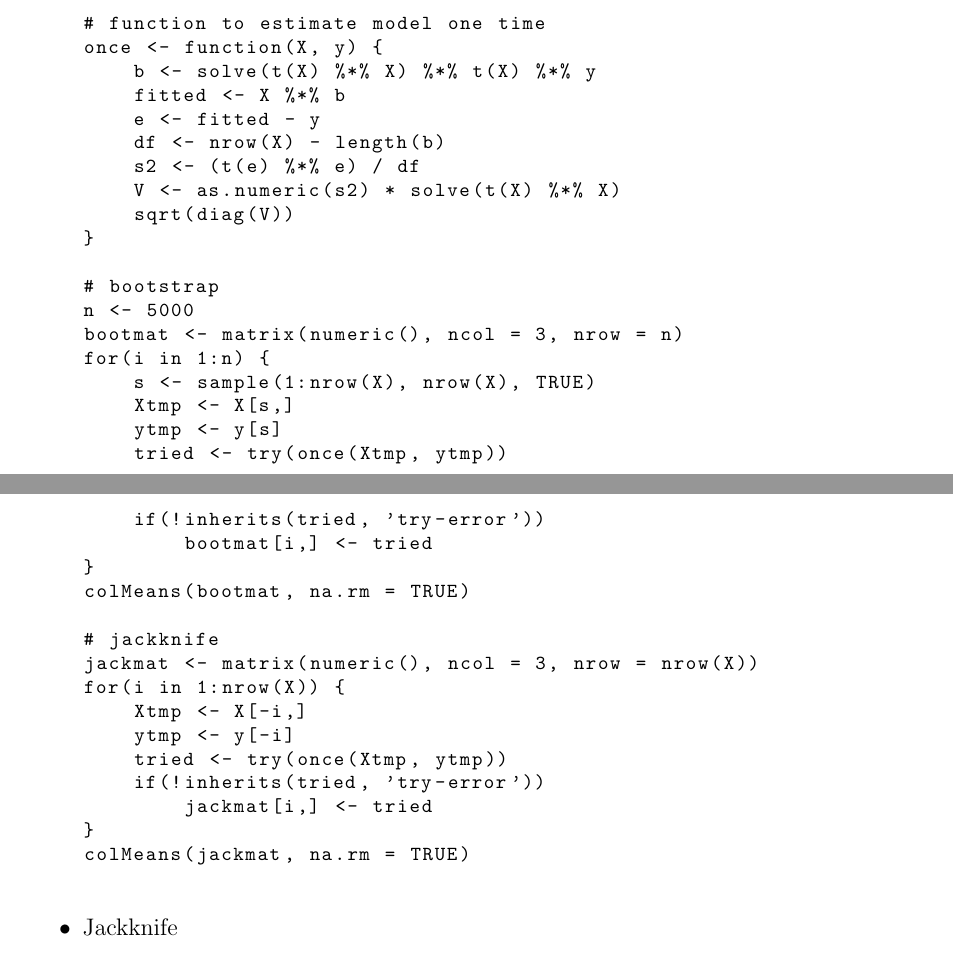
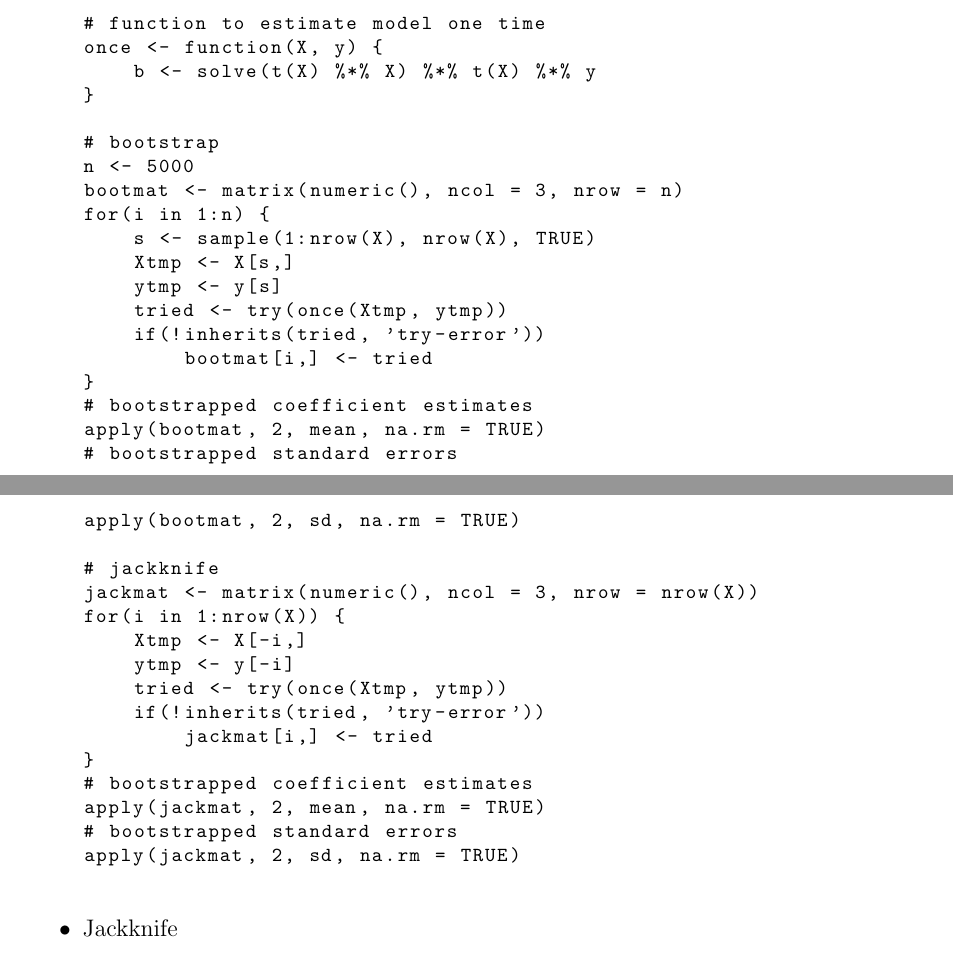
Before and after one commit to leeper/statcompcourse, a LaTeX document (Slides/lecture2.tex): two parts of pages 6 and 7 of 12, joined at a grey line, cut so that both start at the same text. Compiled offline with pdfLaTeX.

Commit message:
fix two mistakes

```diff
--- a/Slides/lecture2.tex
+++ b/Slides/lecture2.tex
@@ -311,12 +311,6 @@ quantile(b, c(0.025,0.975)) # 95 % CI for median
 # function to estimate model one time
 once <- function(X, y) {
     b <- solve(t(X) %*% X) %*% t(X) %*% y
-    fitted <- X %*% b
-    e <- fitted - y
-    df <- nrow(X) - length(b)
-    s2 <- (t(e) %*% e) / df
-    V <- as.numeric(s2) * solve(t(X) %*% X)
-    sqrt(diag(V))
 }
 
 # bootstrap
@@ -330,7 +324,10 @@ for(i in 1:n) {
     if(!inherits(tried, 'try-error'))
         bootmat[i,] <- tried
 }
-colMeans(bootmat, na.rm = TRUE)
+# bootstrapped coefficient estimates
+apply(bootmat, 2, mean, na.rm = TRUE)
+# bootstrapped standard errors
+apply(bootmat, 2, sd, na.rm = TRUE)
 
 # jackknife
 jackmat <- matrix(numeric(), ncol = 3, nrow = nrow(X))
@@ -341,7 +338,10 @@ for(i in 1:nrow(X)) {
     if(!inherits(tried, 'try-error'))
         jackmat[i,] <- tried
 }
-colMeans(jackmat, na.rm = TRUE)
+# bootstrapped coefficient estimates
+apply(jackmat, 2, mean, na.rm = TRUE)
+# bootstrapped standard errors
+apply(jackmat, 2, sd, na.rm = TRUE)
 \end{lstlisting}
 
 
```
Also changed, not shown: Slides/lecture2.pdf, Slides/lecture2.tex (2 more changed lines).
